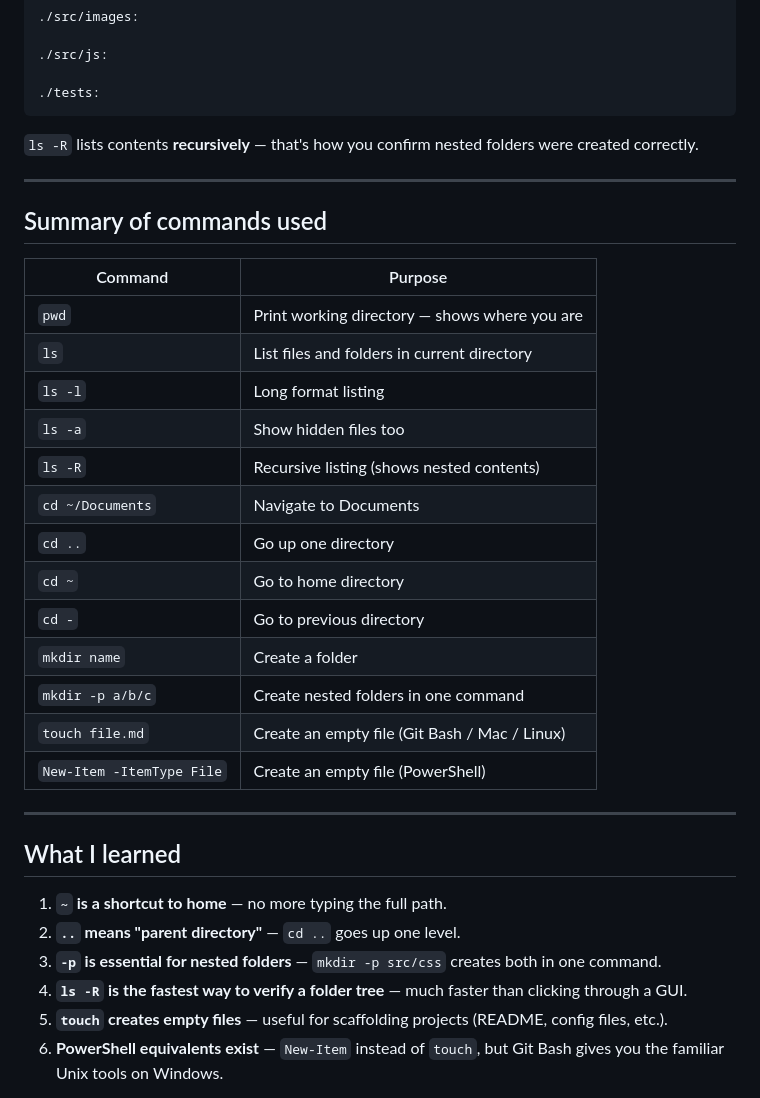
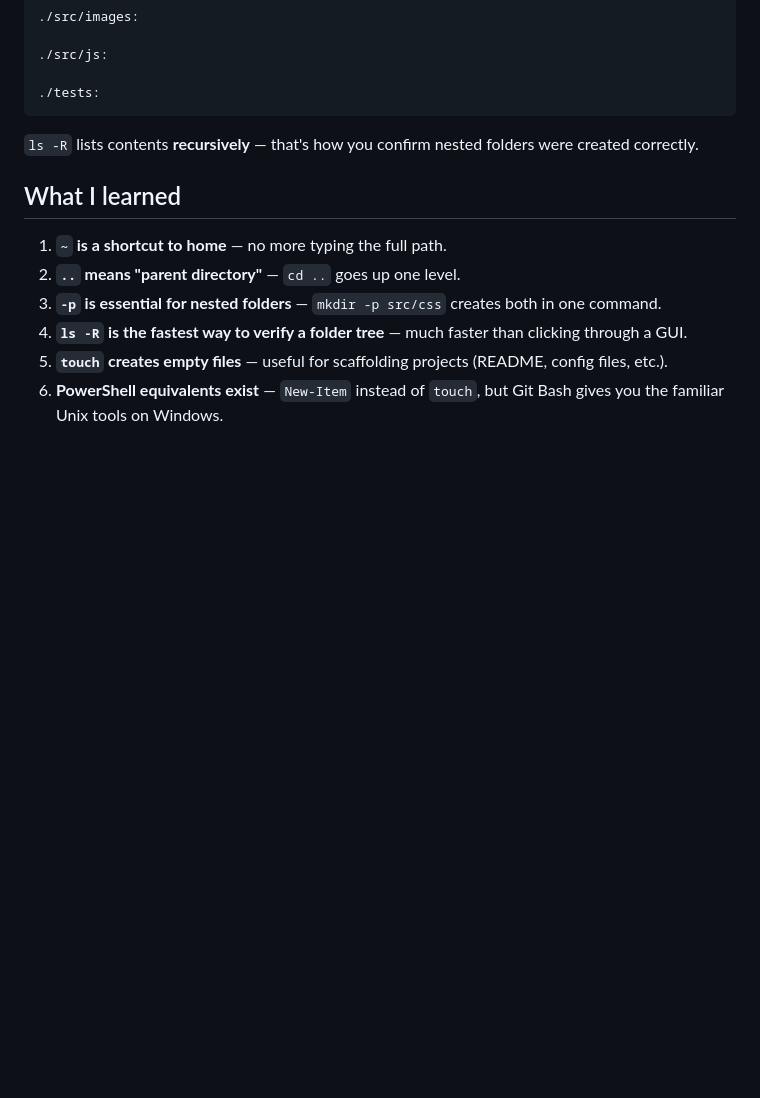
Before and after one commit to okoyo13/iyf-s12-week-03-okoyo13, a Markdown page: terminal-log.md, the part around the change. Drawn GitHub-style; blank space fills up the shorter version.

```diff
--- a/terminal-log.md
+++ b/terminal-log.md
@@ -170,28 +170,6 @@ css/  images/  js/
 
 `ls -R` lists contents **recursively** — that's how you confirm nested folders were created correctly.
 
----
-
-## Summary of commands used
-
-| Command | Purpose |
-|---|---|
-| `pwd` | Print working directory — shows where you are |
-| `ls` | List files and folders in current directory |
-| `ls -l` | Long format listing |
-| `ls -a` | Show hidden files too |
-| `ls -R` | Recursive listing (shows nested contents) |
-| `cd ~/Documents` | Navigate to Documents |
-| `cd ..` | Go up one directory |
-| `cd ~` | Go to home directory |
-| `cd -` | Go to previous directory |
-| `mkdir name` | Create a folder |
-| `mkdir -p a/b/c` | Create nested folders in one command |
-| `touch file.md` | Create an empty file (Git Bash / Mac / Linux) |
-| `New-Item -ItemType File` | Create an empty file (PowerShell) |
-
----
-
 ## What I learned
 
 1. **`~` is a shortcut to home** — no more typing the full path.
```
